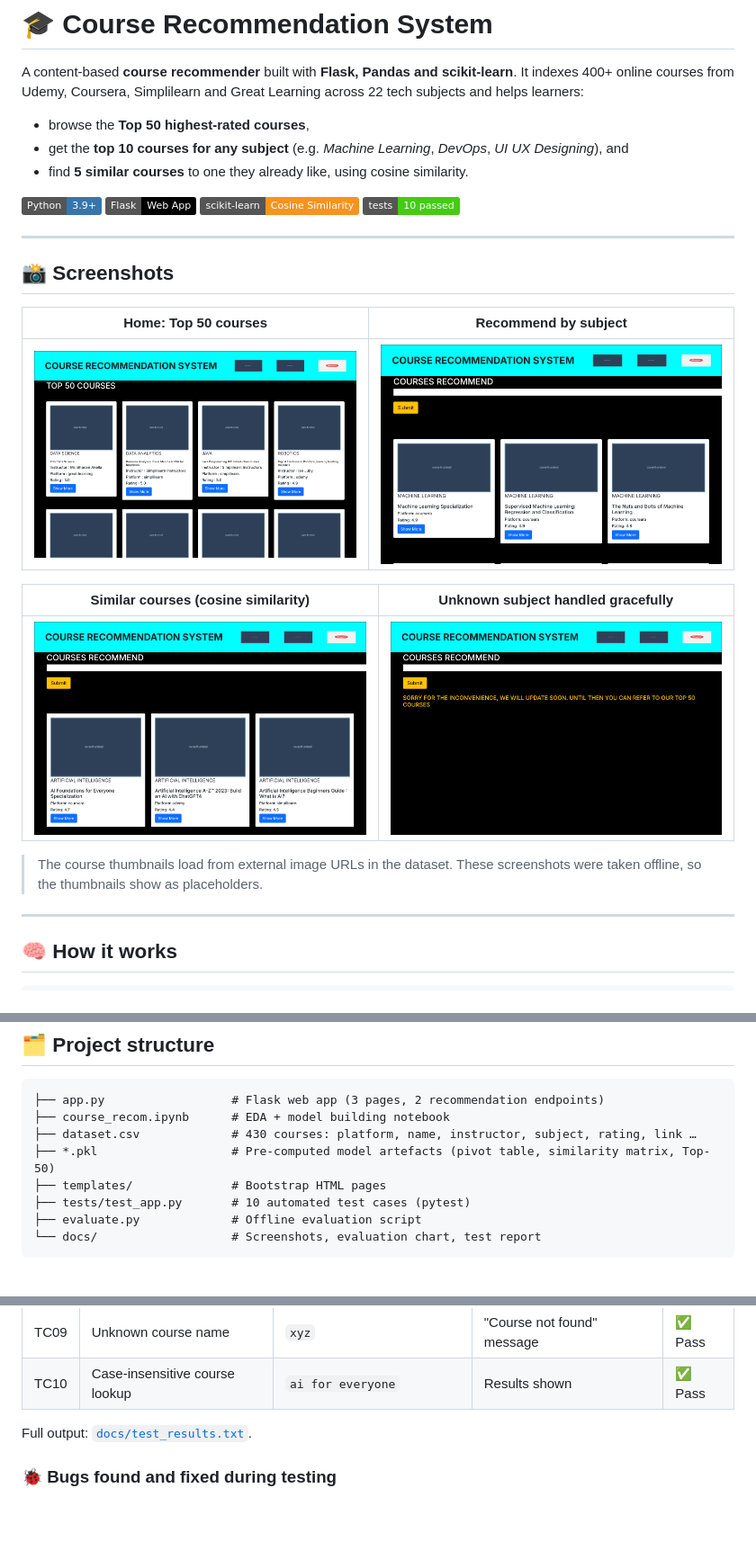
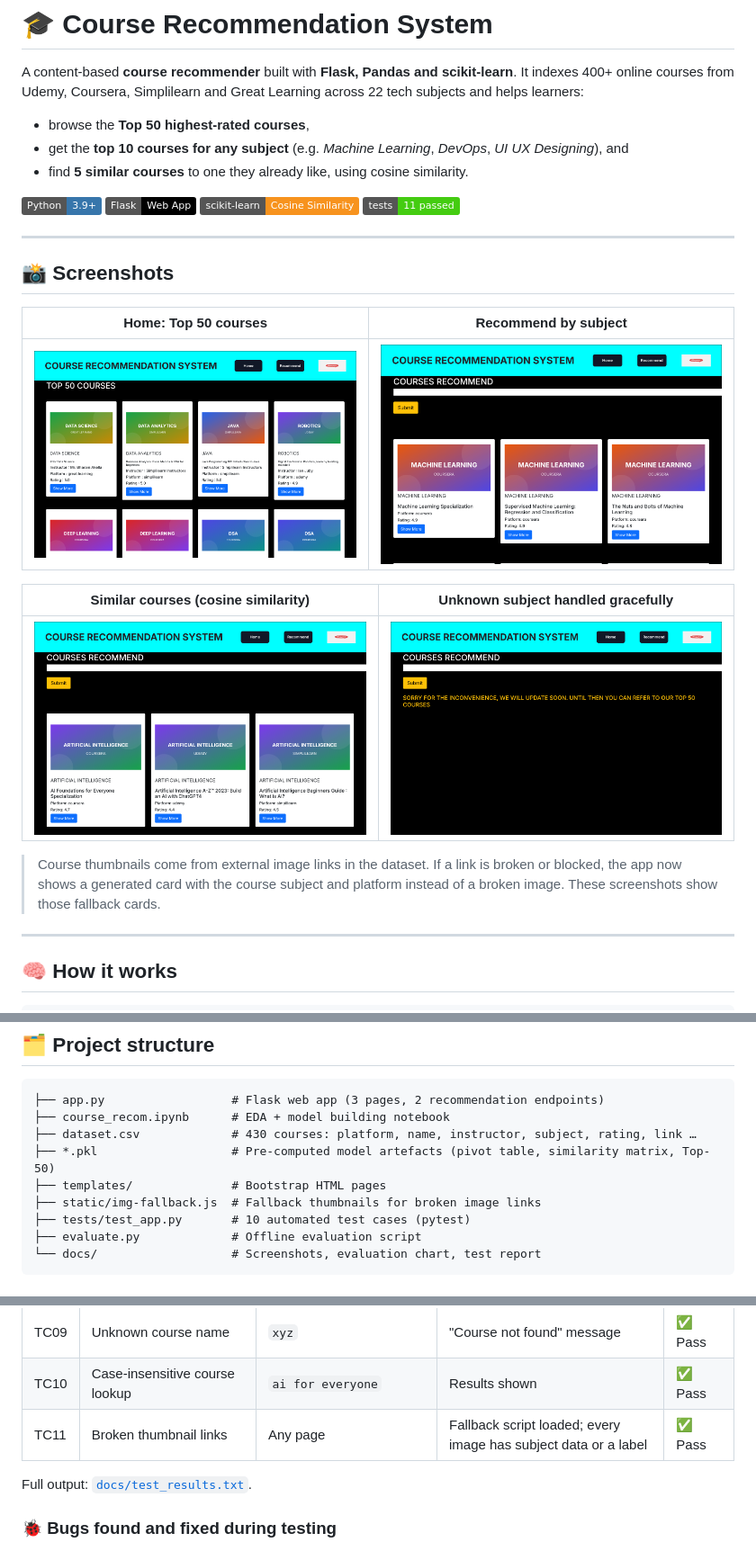
Before and after one commit to ChetanyaB/Course-Recommendation-System, a Markdown page: README.md, 3 parts joined by grey strips. Shown at 90% size. Drawn GitHub-style; pictures changed too: docs/screenshots/01_home_top50.png, docs/screenshots/02_subject_search.png, docs/screenshots/03_similar_courses.png; badges without logos; blank space fills up the shorter version.

```diff
--- a/README.md
+++ b/README.md
@@ -9,7 +9,7 @@ A content-based **course recommender** built with **Flask, Pandas and scikit-lea
 ![Python](https://img.shields.io/badge/Python-3.9+-3776AB?logo=python&logoColor=white)
 ![Flask](https://img.shields.io/badge/Flask-Web%20App-000000?logo=flask)
 ![scikit-learn](https://img.shields.io/badge/scikit--learn-Cosine%20Similarity-F7931E?logo=scikitlearn&logoColor=white)
-![Tests](https://img.shields.io/badge/tests-10%20passed-brightgreen)
+![Tests](https://img.shields.io/badge/tests-11%20passed-brightgreen)
 
 ---
 
@@ -23,7 +23,7 @@ A content-based **course recommender** built with **Flask, Pandas and scikit-lea
 |---|---|
 | ![Similar courses](docs/screenshots/03_similar_courses.png) | ![Unknown subject](docs/screenshots/04_unknown_subject.png) |
 
-> The course thumbnails load from external image URLs in the dataset. These screenshots were taken offline, so the thumbnails show as placeholders.
+> Course thumbnails come from external image links in the dataset. If a link is broken or blocked, the app now shows a generated card with the course subject and platform instead of a broken image. These screenshots show those fallback cards.
 
 ---
 
@@ -52,6 +52,7 @@ The notebook `course_recom.ipynb` contains the full exploration and model-buildi
 ├── dataset.csv             # 430 courses: platform, name, instructor, subject, rating, link …
 ├── *.pkl                   # Pre-computed model artefacts (pivot table, similarity matrix, Top-50)
 ├── templates/              # Bootstrap HTML pages
+├── static/img-fallback.js  # Fallback thumbnails for broken image links
 ├── tests/test_app.py       # 10 automated test cases (pytest)
 ├── evaluate.py             # Offline evaluation script
 └── docs/                   # Screenshots, evaluation chart, test report
@@ -90,6 +91,7 @@ Run them with `pip install pytest && pytest -v`.
 | TC08 | Query course excluded from its own results | `AI For Everyone` | Exactly 5 results, none of them the query | ✅ Pass |
 | TC09 | Unknown course name | `xyz` | "Course not found" message | ✅ Pass |
 | TC10 | Case-insensitive course lookup | `ai for everyone` | Results shown | ✅ Pass |
+| TC11 | Broken thumbnail links | Any page | Fallback script loaded; every image has subject data or a label | ✅ Pass |
 
 Full output: [`docs/test_results.txt`](docs/test_results.txt).
 
```
Also changed, not shown: other parts of README.md (+1 -0 lines), 6 other files.
